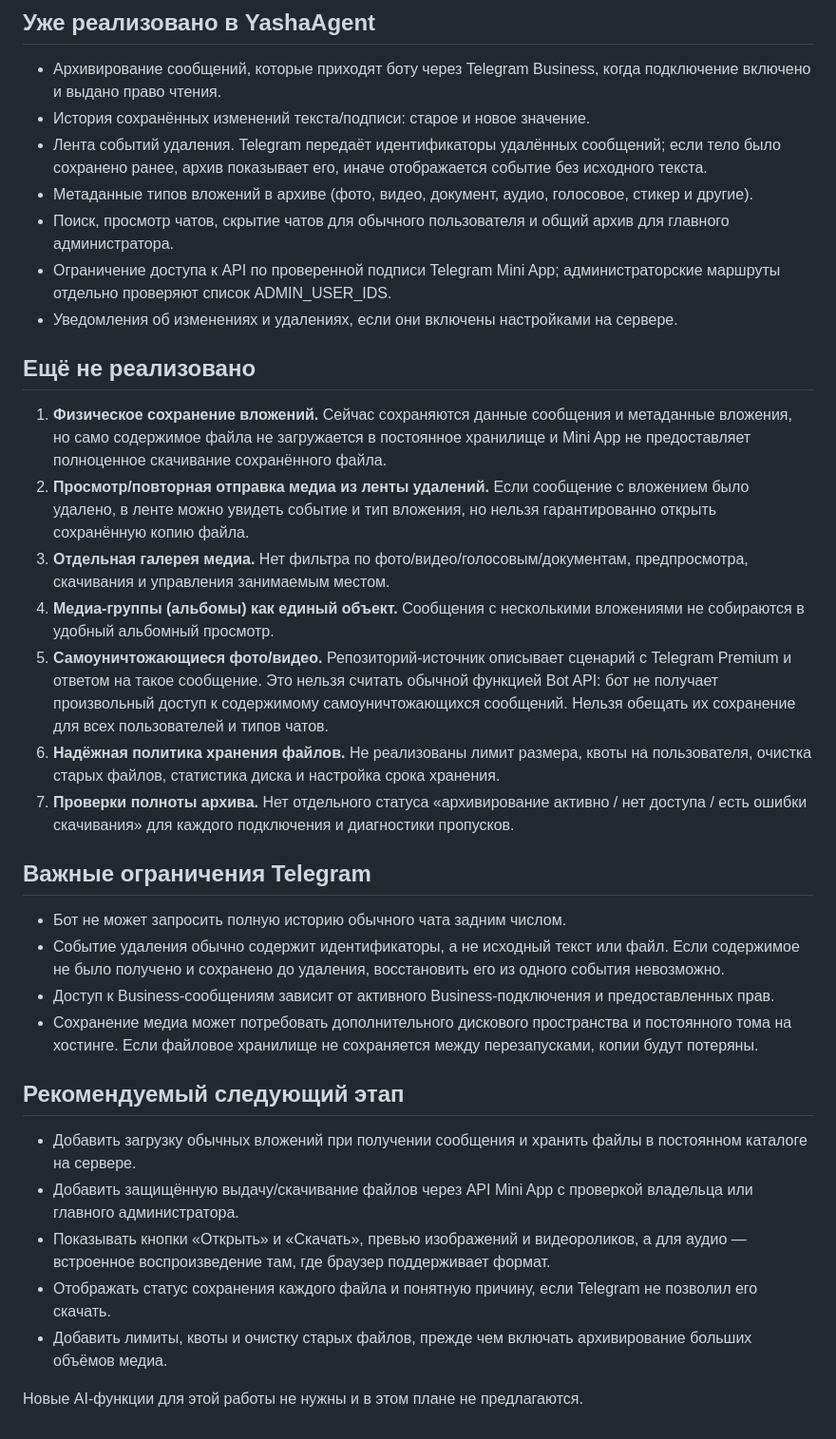
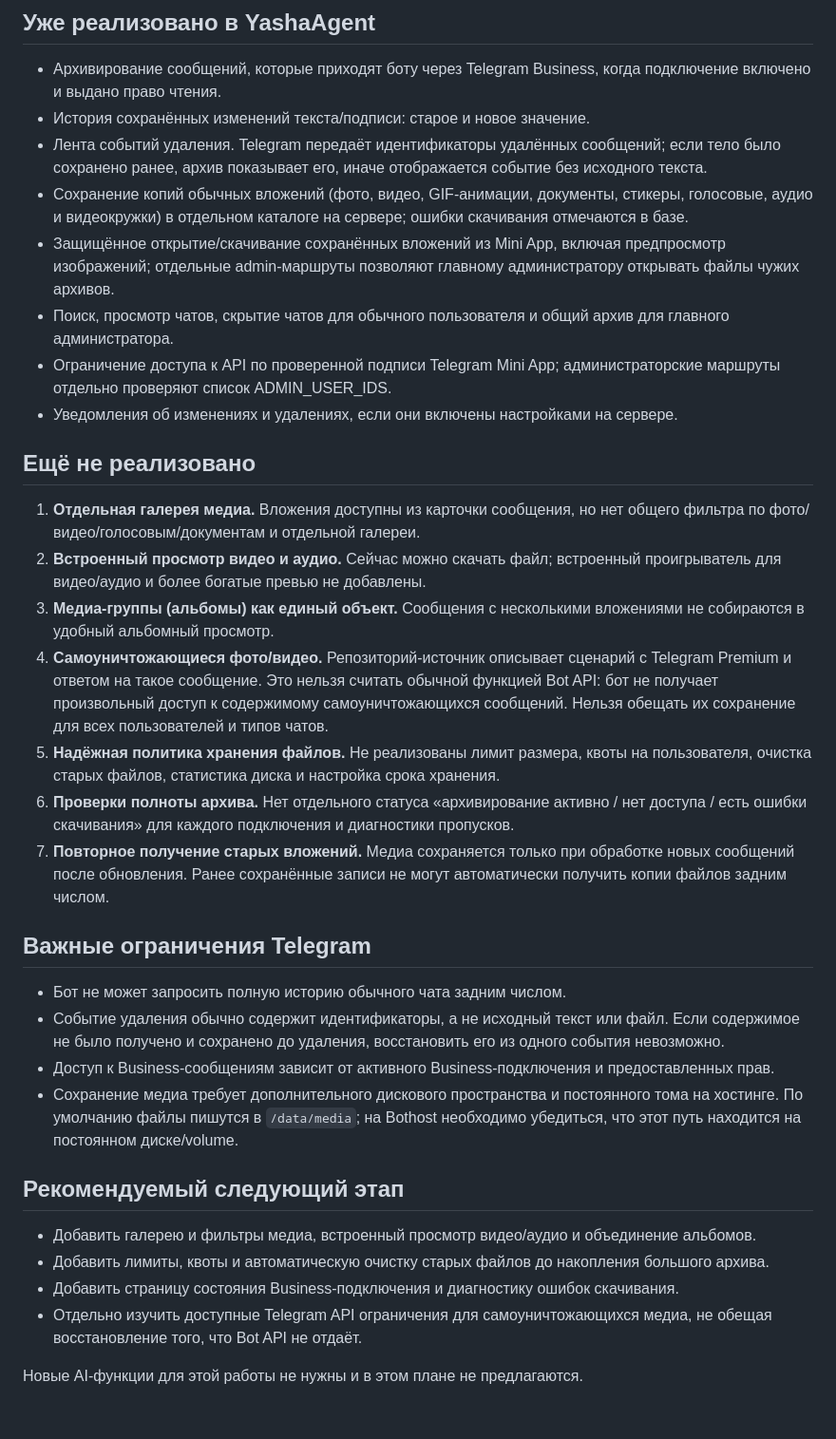
Before and after one commit to dyukk-y/YashaAgent, a Markdown page: FEATURE_STATUS.md, the part around the change. Shown at 95% size. Drawn GitHub-style.

Commit message:
Update feature status after media archive implementation

```diff
--- a/FEATURE_STATUS.md
+++ b/FEATURE_STATUS.md
@@ -7,34 +7,34 @@
 - Архивирование сообщений, которые приходят боту через Telegram Business, когда подключение включено и выдано право чтения.
 - История сохранённых изменений текста/подписи: старое и новое значение.
 - Лента событий удаления. Telegram передаёт идентификаторы удалённых сообщений; если тело было сохранено ранее, архив показывает его, иначе отображается событие без исходного текста.
-- Метаданные типов вложений в архиве (фото, видео, документ, аудио, голосовое, стикер и другие).
+- Сохранение копий обычных вложений (фото, видео, GIF-анимации, документы, стикеры, голосовые, аудио и видеокружки) в отдельном каталоге на сервере; ошибки скачивания отмечаются в базе.
+- Защищённое открытие/скачивание сохранённых вложений из Mini App, включая предпросмотр изображений; отдельные admin-маршруты позволяют главному администратору открывать файлы чужих архивов.
 - Поиск, просмотр чатов, скрытие чатов для обычного пользователя и общий архив для главного администратора.
 - Ограничение доступа к API по проверенной подписи Telegram Mini App; администраторские маршруты отдельно проверяют список ADMIN_USER_IDS.
 - Уведомления об изменениях и удалениях, если они включены настройками на сервере.
 
 ## Ещё не реализовано
 
-1. **Физическое сохранение вложений.** Сейчас сохраняются данные сообщения и метаданные вложения, но само содержимое файла не загружается в постоянное хранилище и Mini App не предоставляет полноценное скачивание сохранённого файла.
-2. **Просмотр/повторная отправка медиа из ленты удалений.** Если сообщение с вложением было удалено, в ленте можно увидеть событие и тип вложения, но нельзя гарантированно открыть сохранённую копию файла.
-3. **Отдельная галерея медиа.** Нет фильтра по фото/видео/голосовым/документам, предпросмотра, скачивания и управления занимаемым местом.
-4. **Медиа-группы (альбомы) как единый объект.** Сообщения с несколькими вложениями не собираются в удобный альбомный просмотр.
-5. **Самоуничтожающиеся фото/видео.** Репозиторий-источник описывает сценарий с Telegram Premium и ответом на такое сообщение. Это нельзя считать обычной функцией Bot API: бот не получает произвольный доступ к содержимому самоуничтожающихся сообщений. Нельзя обещать их сохранение для всех пользователей и типов чатов.
-6. **Надёжная политика хранения файлов.** Не реализованы лимит размера, квоты на пользователя, очистка старых файлов, статистика диска и настройка срока хранения.
-7. **Проверки полноты архива.** Нет отдельного статуса «архивирование активно / нет доступа / есть ошибки скачивания» для каждого подключения и диагностики пропусков.
+1. **Отдельная галерея медиа.** Вложения доступны из карточки сообщения, но нет общего фильтра по фото/видео/голосовым/документам и отдельной галереи.
+2. **Встроенный просмотр видео и аудио.** Сейчас можно скачать файл; встроенный проигрыватель для видео/аудио и более богатые превью не добавлены.
+3. **Медиа-группы (альбомы) как единый объект.** Сообщения с несколькими вложениями не собираются в удобный альбомный просмотр.
+4. **Самоуничтожающиеся фото/видео.** Репозиторий-источник описывает сценарий с Telegram Premium и ответом на такое сообщение. Это нельзя считать обычной функцией Bot API: бот не получает произвольный доступ к содержимому самоуничтожающихся сообщений. Нельзя обещать их сохранение для всех пользователей и типов чатов.
+5. **Надёжная политика хранения файлов.** Не реализованы лимит размера, квоты на пользователя, очистка старых файлов, статистика диска и настройка срока хранения.
+6. **Проверки полноты архива.** Нет отдельного статуса «архивирование активно / нет доступа / есть ошибки скачивания» для каждого подключения и диагностики пропусков.
+7. **Повторное получение старых вложений.** Медиа сохраняется только при обработке новых сообщений после обновления. Ранее сохранённые записи не могут автоматически получить копии файлов задним числом.
 
 ## Важные ограничения Telegram
 
 - Бот не может запросить полную историю обычного чата задним числом.
 - Событие удаления обычно содержит идентификаторы, а не исходный текст или файл. Если содержимое не было получено и сохранено до удаления, восстановить его из одного события невозможно.
 - Доступ к Business-сообщениям зависит от активного Business-подключения и предоставленных прав.
-- Сохранение медиа может потребовать дополнительного дискового пространства и постоянного тома на хостинге. Если файловое хранилище не сохраняется между перезапусками, копии будут потеряны.
+- Сохранение медиа требует дополнительного дискового пространства и постоянного тома на хостинге. По умолчанию файлы пишутся в `/data/media`; на Bothost необходимо убедиться, что этот путь находится на постоянном диске/volume.
 
 ## Рекомендуемый следующий этап
 
-- Добавить загрузку обычных вложений при получении сообщения и хранить файлы в постоянном каталоге на сервере.
-- Добавить защищённую выдачу/скачивание файлов через API Mini App с проверкой владельца или главного администратора.
-- Показывать кнопки «Открыть» и «Скачать», превью изображений и видеороликов, а для аудио — встроенное воспроизведение там, где браузер поддерживает формат.
-- Отображать статус сохранения каждого файла и понятную причину, если Telegram не позволил его скачать.
-- Добавить лимиты, квоты и очистку старых файлов, прежде чем включать архивирование больших объёмов медиа.
+- Добавить галерею и фильтры медиа, встроенный просмотр видео/аудио и объединение альбомов.
+- Добавить лимиты, квоты и автоматическую очистку старых файлов до накопления большого архива.
+- Добавить страницу состояния Business-подключения и диагностику ошибок скачивания.
+- Отдельно изучить доступные Telegram API ограничения для самоуничтожающихся медиа, не обещая восстановление того, что Bot API не отдаёт.
 
 Новые AI-функции для этой работы не нужны и в этом плане не предлагаются.
```
